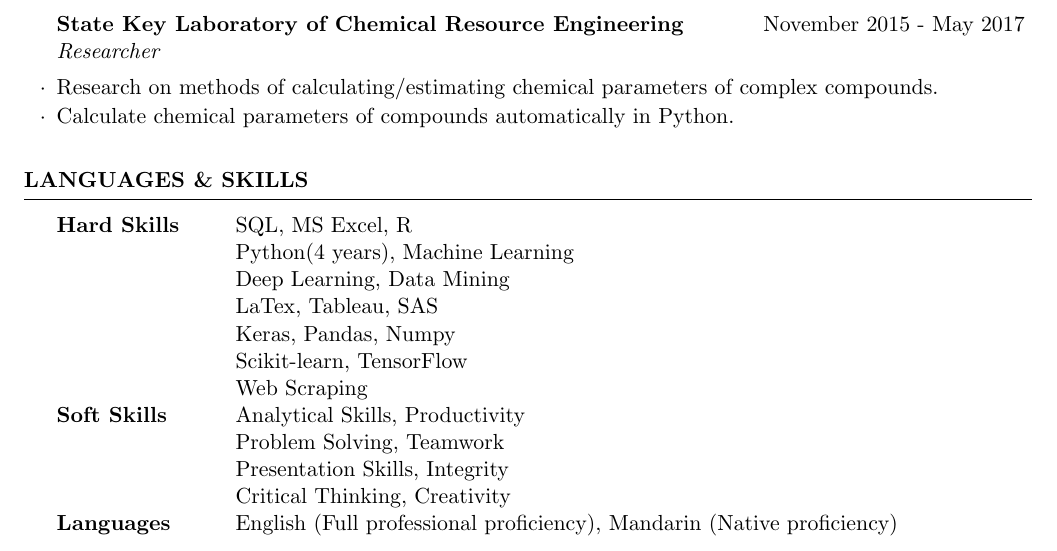
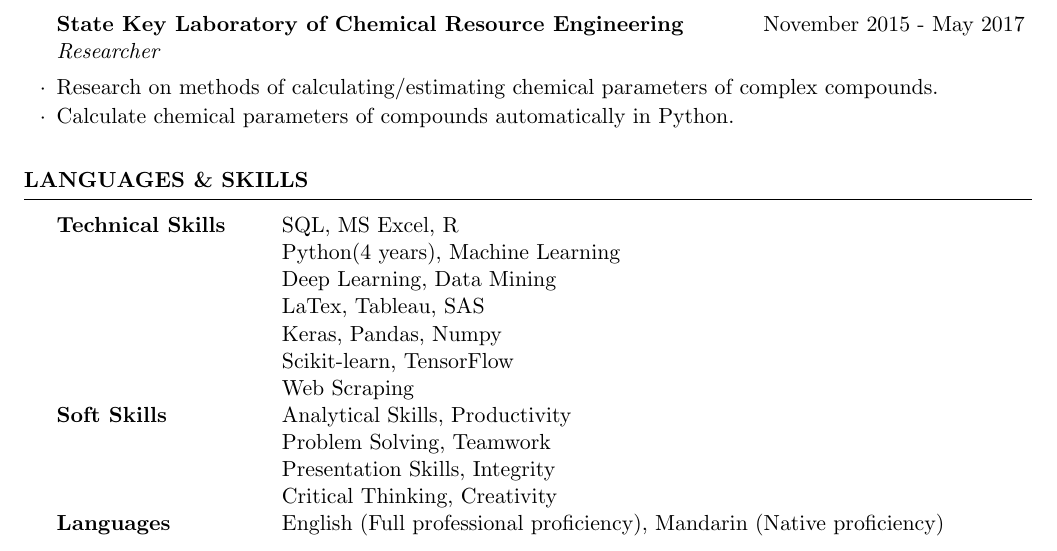
Before and after one commit to HirahTang/Curriculum-Vitae, a LaTeX CV (Han_Tang_CV.tex): part of page 2 of 2, cut so that both start at the same text. Compiled offline with pdfLaTeX.

Commit message:
Update Han_Tang_CV.tex

```diff
--- a/Han_Tang_CV.tex
+++ b/Han_Tang_CV.tex
@@ -161,7 +161,7 @@ This feature engineering technique improves the performances of models of severa
 \begin{rSection}{Languages \& Skills}
 
 \begin{tabular}{ @{} >{\bfseries}l @{\hspace{6ex}} l }
-Hard Skills & SQL, MS Excel, R\\ & Python(4 years), Machine Learning\\ & Deep Learning, Data Mining\\ & LaTex, Tableau, SAS \\ & Keras, Pandas, Numpy \\ & Scikit-learn, TensorFlow\\ & Web Scraping \\
+Technical Skills & SQL, MS Excel, R\\ & Python(4 years), Machine Learning\\ & Deep Learning, Data Mining\\ & LaTex, Tableau, SAS \\ & Keras, Pandas, Numpy \\ & Scikit-learn, TensorFlow\\ & Web Scraping \\
 
 Soft Skills & Analytical Skills, Productivity\\ & Problem Solving, Teamwork\\ & Presentation Skills, Integrity\\ & Critical Thinking,  Creativity \\
 
```
